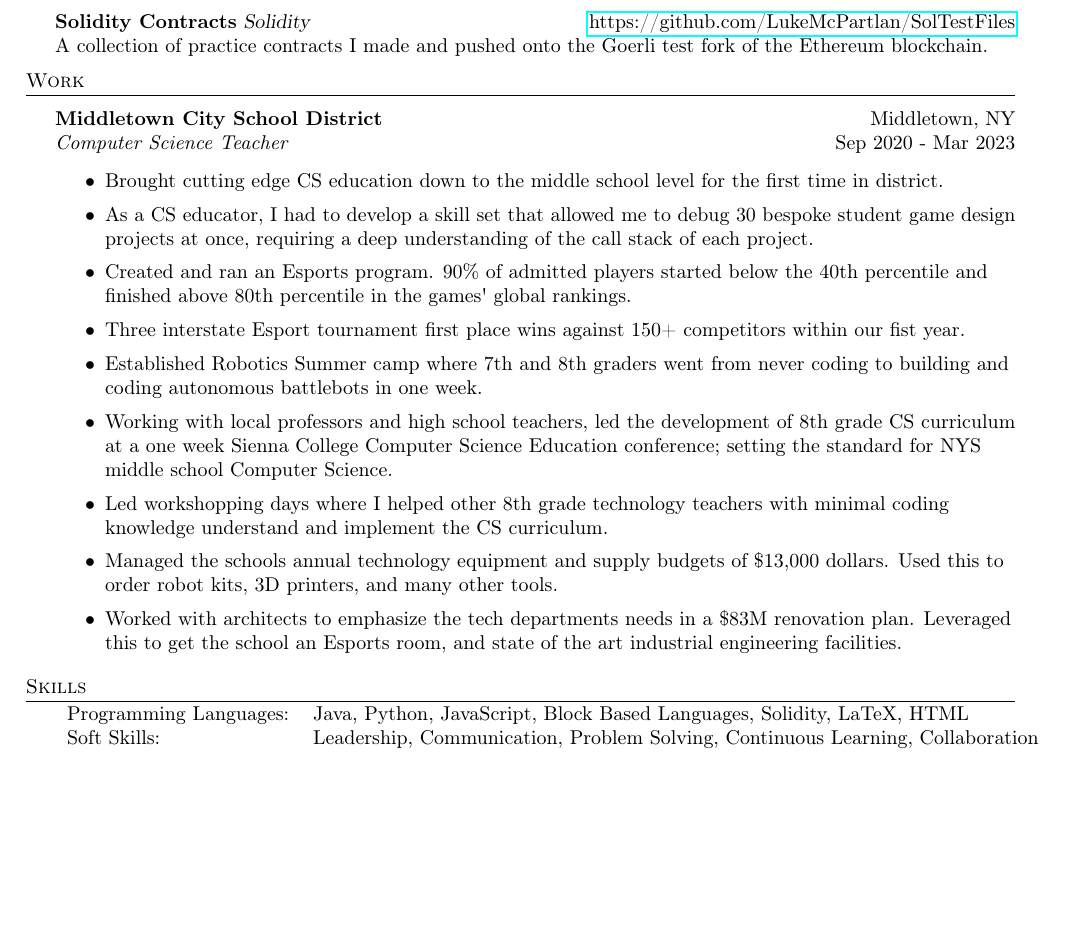
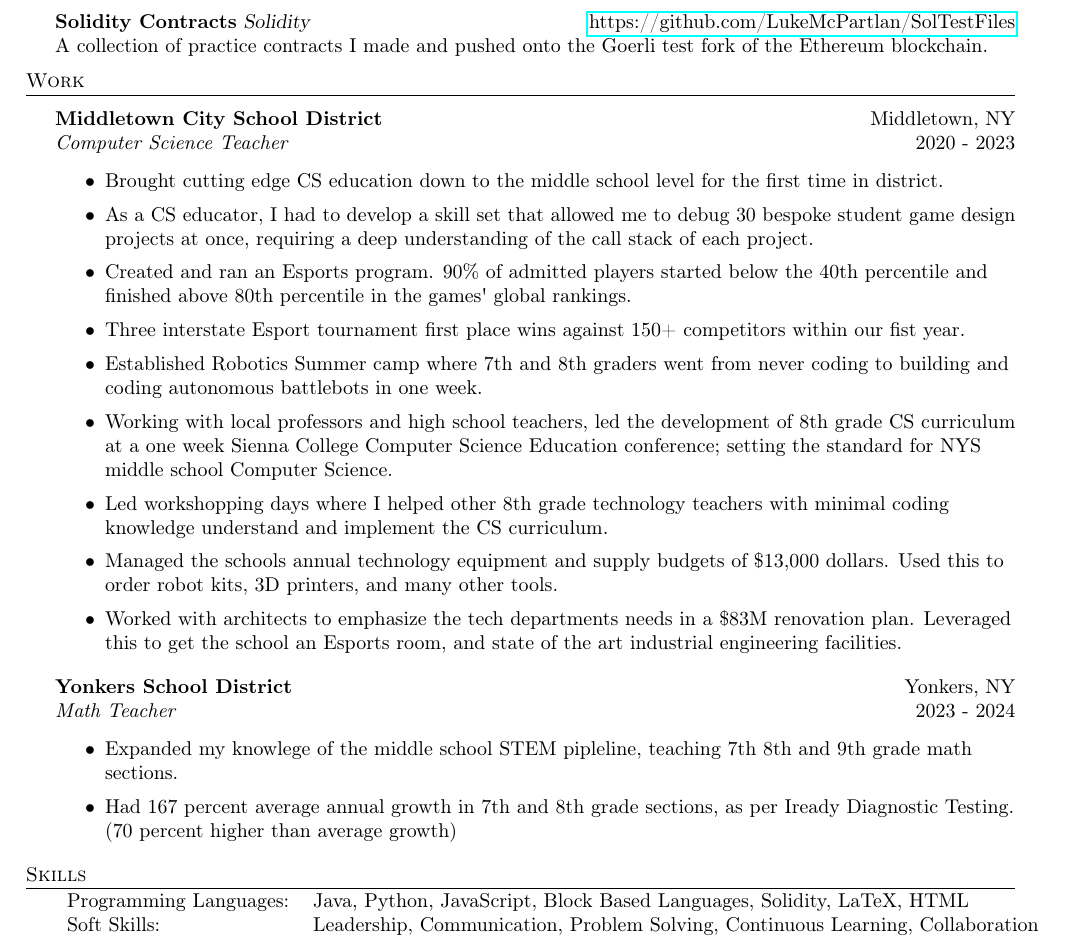
Before and after one commit to LukeMcPartlan/Resume, a LaTeX CV (resume.tex): part of page 1 of 2, cut so that both start at the same text, the shorter picture padded with empty space. Compiled offline with pdfLaTeX.

Commit message:
Update resume.tex
Added Yonkers year

```diff
--- a/resume.tex
+++ b/resume.tex
@@ -111,7 +111,7 @@ A collection of practice contracts I made and pushed onto the Goerli test fork o
 \vspace{1mm}
 
 \textbf{Middletown City School District} \hfill Middletown, NY\\
-\textit{Computer Science Teacher} \hfill Sep 2020 - Mar 2023\\
+\textit{Computer Science Teacher} \hfill 2020 - 2023\\
 \vspace{-1mm}
 \begin{itemize} \itemsep 1pt
 	\item Brought cutting edge CS education down to the middle school level for the first time in district.
@@ -123,6 +123,15 @@ A collection of practice contracts I made and pushed onto the Goerli test fork o
 	\item Led workshopping days where I helped other 8th grade technology teachers with minimal coding knowledge understand and implement the CS curriculum.
 	\item Managed the schools annual technology equipment and supply budgets of \$13,000 dollars. Used this to order robot kits, 3D printers, and many other tools.
 	\item Worked with architects to emphasize the tech departments needs in a \$83M renovation plan. Leveraged this to get the school an Esports room, and state of the art industrial engineering facilities.
+\end{itemize}
+
+\textbf{Yonkers School District} \hfill Yonkers, NY\\
+\textit{Math Teacher} \hfill 2023 - 2024\\
+\vspace{-1mm}
+\begin{itemize} \itemsep 1pt
+	\item Expanded my knowlege of the middle school STEM pipleline, teaching 7th 8th and 9th grade math sections.
+    \item Had 167 percent average annual growth in 7th and 8th grade sections, as per Iready Diagnostic Testing. (70 percent higher than average growth)
+
 \end{itemize}
 
 %==== Skills ====%
```
